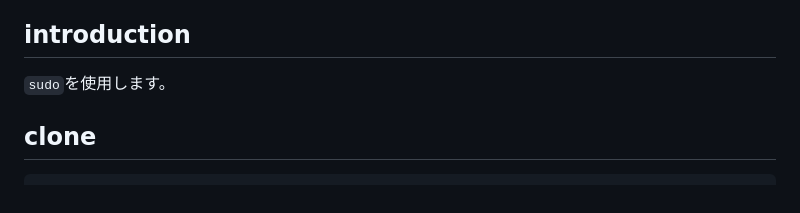
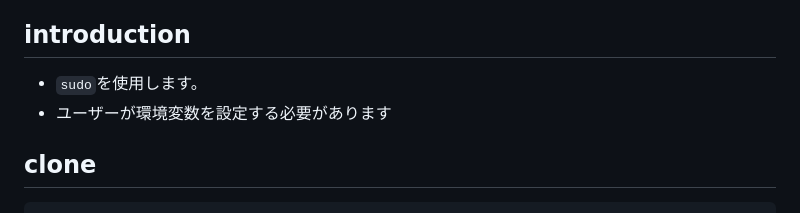
Before and after one commit to py-raspi/flask_file_browser, a Markdown page: README.md, the part around the change. GitHub-like rendering.

````diff
--- a/README.md
+++ b/README.md
@@ -4,7 +4,8 @@ RaspberryPiに接続したストレージ内の画像・動画を閲覧できる
 TailscaleでVPNに接続し、Samba共有も行うため、外出先からでもアクセス・ファイル操作が可能です。
 
 ## introduction
-<code>sudo</code>を使用します。
+* <code>sudo</code>を使用します。
+* ユーザーが環境変数を設定する必要があります
 
 ## clone
 ```
````
